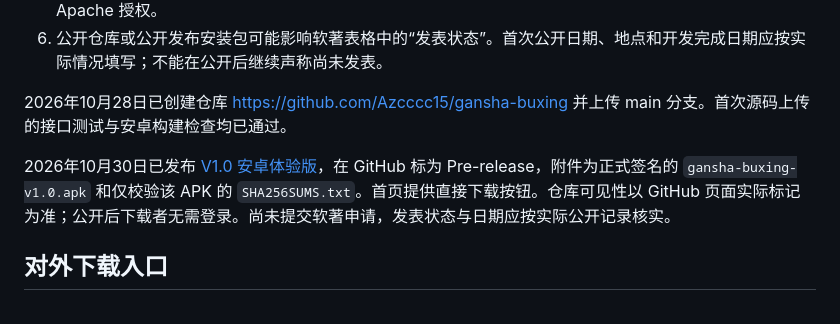
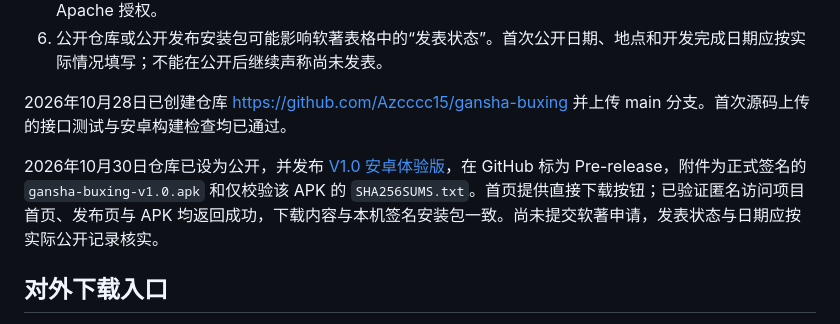
Before and after one commit to Azcccc15/gansha-buxing, a Markdown page: docs/RELEASE.md, the part around the change. Rendered like a GitHub page.

```diff
--- a/docs/RELEASE.md
+++ b/docs/RELEASE.md
@@ -9,7 +9,7 @@
 
 2026年10月28日已创建仓库 https://github.com/Azcccc15/gansha-buxing 并上传 main 分支。首次源码上传的接口测试与安卓构建检查均已通过。
 
-2026年10月30日已发布 [V1.0 安卓体验版](https://github.com/Azcccc15/gansha-buxing/releases/tag/v1.0.0)，在 GitHub 标为 Pre-release，附件为正式签名的 `gansha-buxing-v1.0.apk` 和仅校验该 APK 的 `SHA256SUMS.txt`。首页提供直接下载按钮。仓库可见性以 GitHub 页面实际标记为准；公开后下载者无需登录。尚未提交软著申请，发表状态与日期应按实际公开记录核实。
+2026年10月30日仓库已设为公开，并发布 [V1.0 安卓体验版](https://github.com/Azcccc15/gansha-buxing/releases/tag/v1.0.0)，在 GitHub 标为 Pre-release，附件为正式签名的 `gansha-buxing-v1.0.apk` 和仅校验该 APK 的 `SHA256SUMS.txt`。首页提供直接下载按钮；已验证匿名访问项目首页、发布页与 APK 均返回成功，下载内容与本机签名安装包一致。尚未提交软著申请，发表状态与日期应按实际公开记录核实。
 
 ## 对外下载入口
 
```
Also changed, not shown: docs/VERIFICATION.md (+2 -0 lines).
